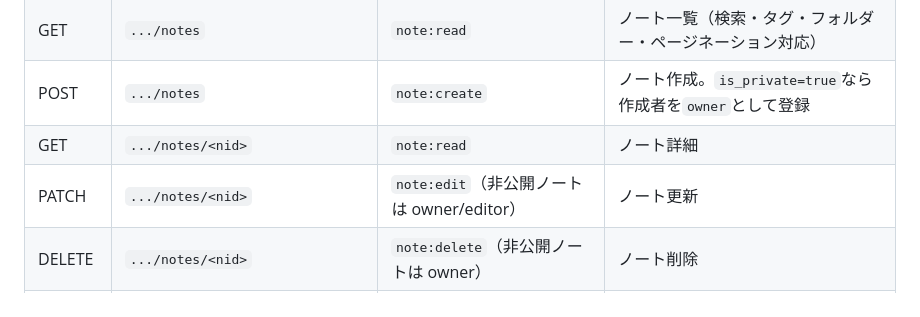
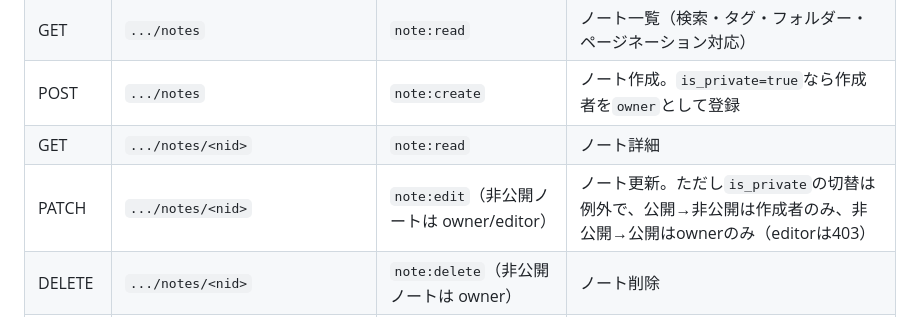
Before and after one commit to yasunobu-nonaka/nextjs-flask-labnoteapp, a Markdown page: docs/api-reference.md, the part around the change. GitHub-like rendering.

Commit message:
Document is_private toggle exception for PATCH note route
update_note_service enforces stricter rules than plain owner/editor
when the is_private flag itself changes: only the note's creator can
make it private, and only the current owner can make it public again
(an editor gets 403 either way). Cross-checked against
note_routes.py, folder_routes.py, and invitation_routes.py; no other
discrepancies found.

Co-Authored-By: Claude Sonnet 5 <noreply@anthropic.com>

```diff
--- a/docs/api-reference.md
+++ b/docs/api-reference.md
@@ -92,7 +92,7 @@
 | GET | `.../notes` | `note:read` | ノート一覧（検索・タグ・フォルダー・ページネーション対応） |
 | POST | `.../notes` | `note:create` | ノート作成。`is_private=true`なら作成者を`owner`として登録 |
 | GET | `.../notes/<nid>` | `note:read` | ノート詳細 |
-| PATCH | `.../notes/<nid>` | `note:edit`（非公開ノートは owner/editor） | ノート更新 |
+| PATCH | `.../notes/<nid>` | `note:edit`（非公開ノートは owner/editor） | ノート更新。ただし`is_private`の切替は例外で、公開→非公開は作成者のみ、非公開→公開はownerのみ（editorは403） |
 | DELETE | `.../notes/<nid>` | `note:delete`（非公開ノートは owner） | ノート削除 |
 | GET | `.../notes/<nid>/members` | `note:read` | 非公開ノートの共有メンバー一覧（owner限定） |
 | POST | `.../notes/<nid>/members` | note owner | 共有メンバーを招待（通知を送信） |
```
